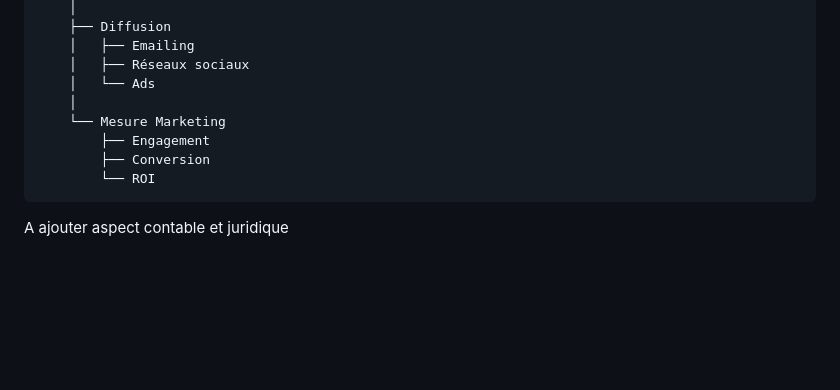
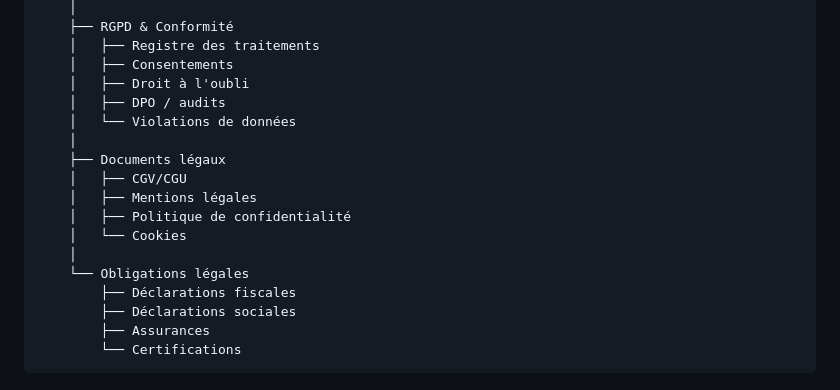
Before and after one commit to joanix2/Auto-code-v1, a Markdown page: docs/STRUCTURE-METIER.md, the part around one of its changes. Drawn GitHub-style; blank space fills up the shorter version.

Commit message:
partie comptable et juridique

````diff
--- a/docs/STRUCTURE-METIER.md
+++ b/docs/STRUCTURE-METIER.md
@@ -123,13 +179,20 @@ Application
     │
-    ├── Diffusion
-    │   ├── Emailing
-    │   ├── Réseaux sociaux
-    │   └── Ads
+    ├── RGPD & Conformité
+    │   ├── Registre des traitements
+    │   ├── Consentements
+    │   ├── Droit à l'oubli
+    │   ├── DPO / audits
+    │   └── Violations de données
     │
-    └── Mesure Marketing
-        ├── Engagement
-        ├── Conversion
-        └── ROI
+    ├── Documents légaux
+    │   ├── CGV/CGU
+    │   ├── Mentions légales
+    │   ├── Politique de confidentialité
+    │   └── Cookies
+    │
+    └── Obligations légales
+        ├── Déclarations fiscales
+        ├── Déclarations sociales
+        ├── Assurances
+        └── Certifications
 ```
-
-A ajouter aspect contable et juridique
````
Also changed, not shown: other parts of docs/STRUCTURE-METIER.md (+90 -34 lines).
